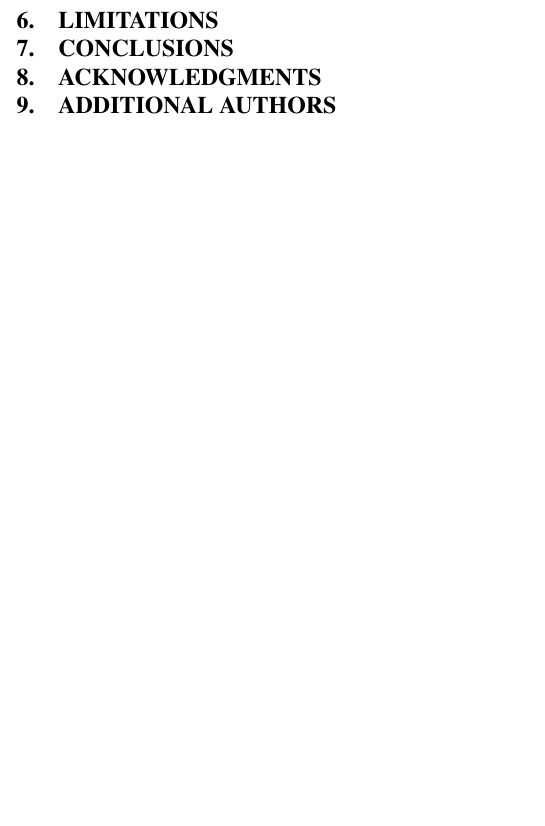
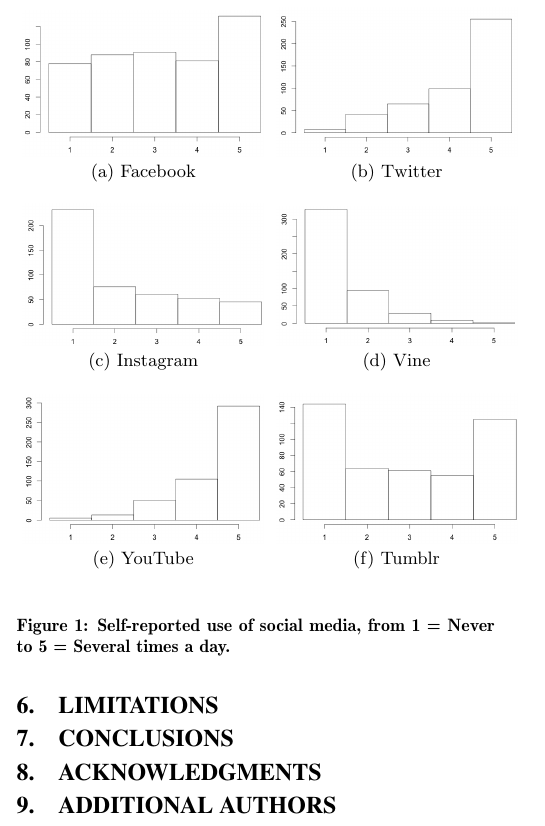
Before and after one commit to sociam/lying-survey-analysis, a LaTeX paper (paper/lying-www2015.tex): part of one column of page 2 of 3 before the commit and part of one column of page 3 of 4 after it, cut at the place of the change, the shorter picture padded with empty space. Compiled offline with pdfLaTeX.

Commit message:
figs of frequency

```diff
--- a/paper/lying-www2015.tex
+++ b/paper/lying-www2015.tex
@@ -46,6 +46,7 @@
 % For tracking purposes - this is V2.0 - May 2012
 
 \documentclass{sig-alternate}
+\usepackage{graphicx,subfigure}
 
 \begin{document}
 %
@@ -203,6 +204,39 @@
 
 Nearly all respondants were active social media users, although use of particular platforms varied significantly.
 
+\begin{figure}[ht!]
+     \begin{center}
+        \subfigure[Facebook]{%
+            \label{fig:first}
+            \includegraphics[width=0.24\textwidth]{figs/q1-fb}
+        }%
+        \subfigure[Twitter]{%
+           \label{fig:second}
+           \includegraphics[width=0.24\textwidth]{figs/q1-twitter}
+        }\\ %  ------- End of the first row ----------------------%
+        \subfigure[Instagram]{%
+            \label{fig:third}
+            \includegraphics[width=0.24\textwidth]{figs/q1-instagram}
+        }%
+        \subfigure[Vine]{%
+            \label{fig:fourth}
+            \includegraphics[width=0.24\textwidth]{figs/q1-vine}
+        }\\ %
+        \subfigure[YouTube]{%
+            \label{fig:fifth}
+            \includegraphics[width=0.24\textwidth]{figs/q1-youtube}
+        }%
+        \subfigure[Tumblr]{%
+            \label{fig:sixth}
+            \includegraphics[width=0.24\textwidth]{figs/q1-tumblr}
+        }\\ %
+    \end{center}
+    \caption{%
+    	Self-reported use of social media, from 1 = Never to 5 = Several times a day.
+     }%
+   \label{fig:\texttt{}subfigures}
+\end{figure}
+
 \subsection{How much do you lie}
 \subsection{Whom }
 
```
Also changed, not shown: paper/figs/q1-fb.png (added), paper/figs/q1-grindr.png (added), paper/figs/q1-instagram.png (added), paper/figs/q1-tinder.png (added), paper/figs/q1-tumblr.png (added), paper/figs/q1-twitter.png (added), paper/figs/q1-vine.png (added), paper/figs/q1-youtube.png (added), 1 other file.
